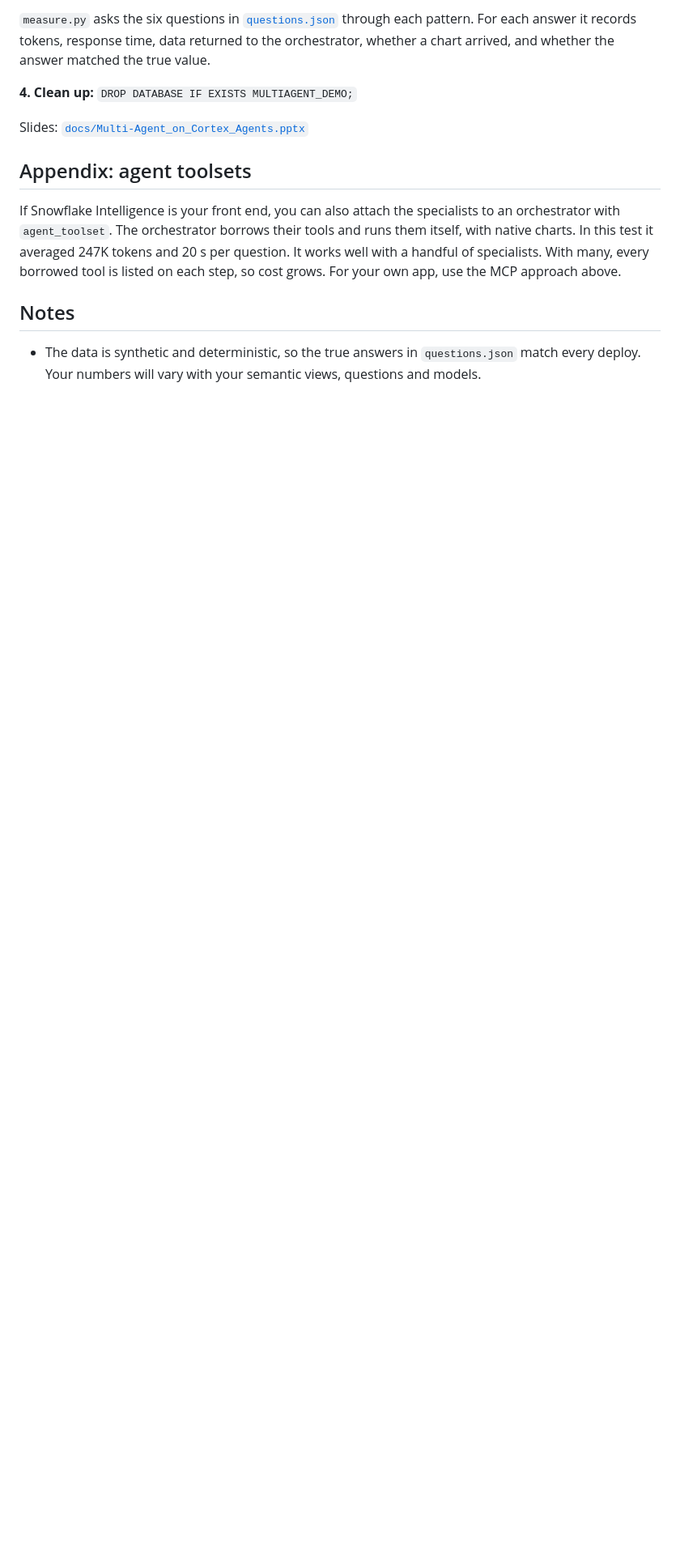
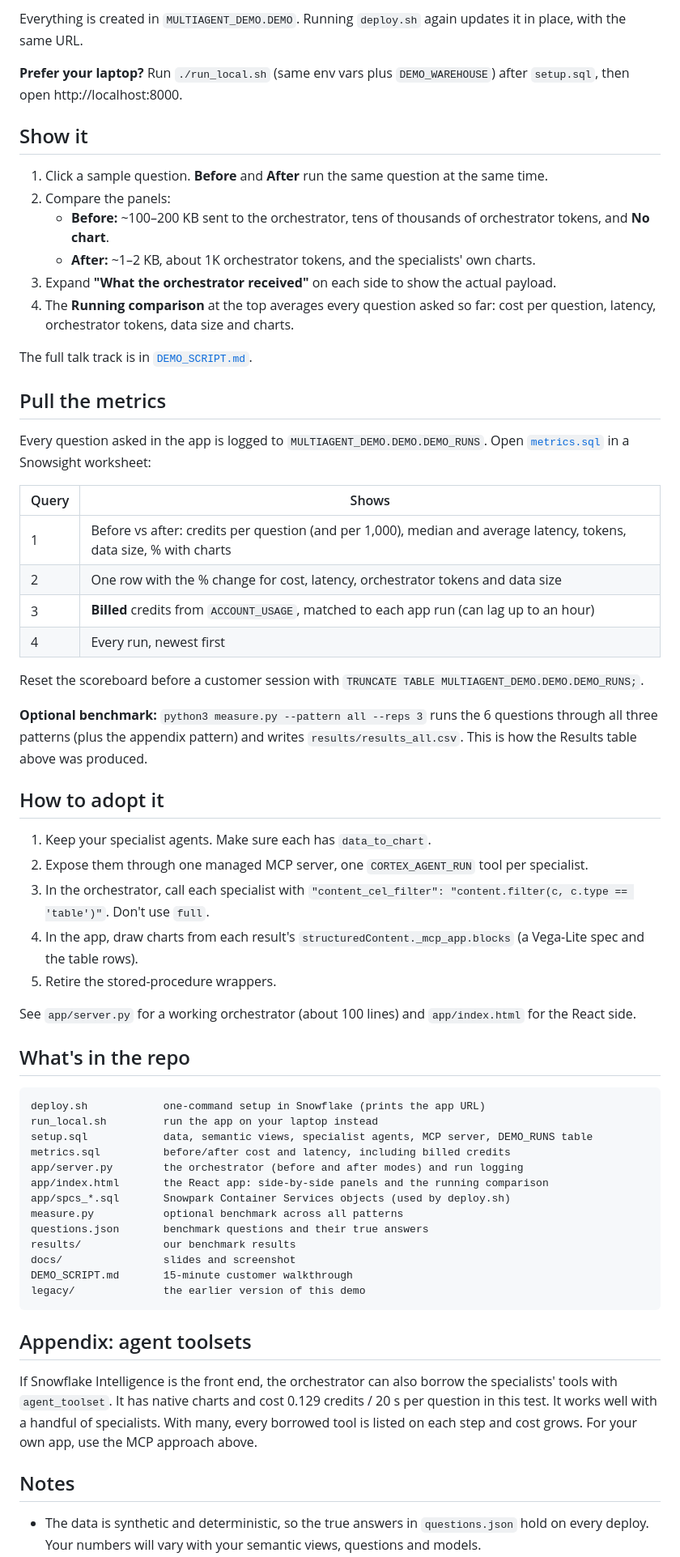
Before and after one commit to sfc-gh-hmassa/Haley_Demos, a Markdown page: Multi_Agent_RBAC_Demo/README.md, the part around one of its changes. Shown at 81% size. GitHub-like rendering; blank space fills up the shorter version.

Commit message:
One-command deploy, in-app before/after scoreboard, metrics.sql with billed credits, diagrams

````diff
--- a/Multi_Agent_RBAC_Demo/README.md
+++ b/Multi_Agent_RBAC_Demo/README.md
@@ -176,21 +115,80 @@ python3 measure.py --pattern all --reps 3      # writes results/results_all.csv
 ```
 
-`measure.py` asks the six questions in [`questions.json`](questions.json) through each pattern. For each
-answer it records tokens, response time, data returned to the orchestrator, whether a chart arrived, and
-whether the answer matched the true value.
+Everything is created in `MULTIAGENT_DEMO.DEMO`. Running `deploy.sh` again updates it in place, with the
+same URL.
 
-**4. Clean up:** `DROP DATABASE IF EXISTS MULTIAGENT_DEMO;`
+**Prefer your laptop?** Run `./run_local.sh` (same env vars plus `DEMO_WAREHOUSE`) after `setup.sql`, then
+open http://localhost:8000.
 
-Slides: [`docs/Multi-Agent_on_Cortex_Agents.pptx`](docs/Multi-Agent_on_Cortex_Agents.pptx)
+## Show it
+
+1. Click a sample question. **Before** and **After** run the same question at the same time.
+2. Compare the panels:
+   - **Before:** ~100–200 KB sent to the orchestrator, tens of thousands of orchestrator tokens, and
+     **No chart**.
+   - **After:** ~1–2 KB, about 1K orchestrator tokens, and the specialists' own charts.
+3. Expand **"What the orchestrator received"** on each side to show the actual payload.
+4. The **Running comparison** at the top averages every question asked so far: cost per question,
+   latency, orchestrator tokens, data size and charts.
+
+The full talk track is in [`DEMO_SCRIPT.md`](DEMO_SCRIPT.md).
+
+## Pull the metrics
+
+Every question asked in the app is logged to `MULTIAGENT_DEMO.DEMO.DEMO_RUNS`. Open
+[`metrics.sql`](metrics.sql) in a Snowsight worksheet:
+
+| Query | Shows |
+|---|---|
+| 1 | Before vs after: credits per question (and per 1,000), median and average latency, tokens, data size, % with charts |
+| 2 | One row with the % change for cost, latency, orchestrator tokens and data size |
+| 3 | **Billed** credits from `ACCOUNT_USAGE`, matched to each app run (can lag up to an hour) |
+| 4 | Every run, newest first |
+
+Reset the scoreboard before a customer session with `TRUNCATE TABLE MULTIAGENT_DEMO.DEMO.DEMO_RUNS;`.
+
+**Optional benchmark:** `python3 measure.py --pattern all --reps 3` runs the 6 questions through all three
+patterns (plus the appendix pattern) and writes `results/results_all.csv`. This is how the Results table
+above was produced.
+
+## How to adopt it
+
+1. Keep your specialist agents. Make sure each has `data_to_chart`.
+2. Expose them through one managed MCP server, one `CORTEX_AGENT_RUN` tool per specialist.
+3. In the orchestrator, call each specialist with
+   `"content_cel_filter": "content.filter(c, c.type == 'table')"`. Don't use `full`.
+4. In the app, draw charts from each result's `structuredContent._mcp_app.blocks` (a Vega-Lite spec and the
+   table rows).
+5. Retire the stored-procedure wrappers.
+
+See `app/server.py` for a working orchestrator (about 100 lines) and `app/index.html` for the React side.
+
+## What's in the repo
+
+```
+deploy.sh            one-command setup in Snowflake (prints the app URL)
+run_local.sh         run the app on your laptop instead
+setup.sql            data, semantic views, specialist agents, MCP server, DEMO_RUNS table
+metrics.sql          before/after cost and latency, including billed credits
+app/server.py        the orchestrator (before and after modes) and run logging
+app/index.html       the React app: side-by-side panels and the running comparison
+app/spcs_*.sql       Snowpark Container Services objects (used by deploy.sh)
+measure.py           optional benchmark across all patterns
+questions.json       benchmark questions and their true answers
+results/             our benchmark results
+docs/                slides and screenshot
+DEMO_SCRIPT.md       15-minute customer walkthrough
+legacy/              the earlier version of this demo
+```
 
 ## Appendix: agent toolsets
 
-If Snowflake Intelligence is your front end, you can also attach the specialists to an orchestrator with
-`agent_toolset`. The orchestrator borrows their tools and runs them itself, with native charts. In this test
-it averaged 247K tokens and 20 s per question. It works well with a handful of specialists. With many, every
-borrowed tool is listed on each step, so cost grows. For your own app, use the MCP approach above.
+If Snowflake Intelligence is the front end, the orchestrator can also borrow the specialists' tools with
+`agent_toolset`. It has native charts and cost 0.129 credits / 20 s per question in this test. It works well with
+a handful of specialists. With many, every borrowed tool is listed on each step and cost grows. For your own
+app, use the MCP approach above.
 
 ## Notes
 
-- The data is synthetic and deterministic, so the true answers in `questions.json` match every deploy.
+- The data is synthetic and deterministic, so the true answers in `questions.json` hold on every deploy.
   Your numbers will vary with your semantic views, questions and models.
````
Also changed, not shown: other parts of Multi_Agent_RBAC_Demo/README.md (+89 -149 lines), Multi_Agent_RBAC_Demo/DEMO_SCRIPT.md (+10 -5 lines), Multi_Agent_RBAC_Demo/docs/app_before_after.png, 8 other files.
